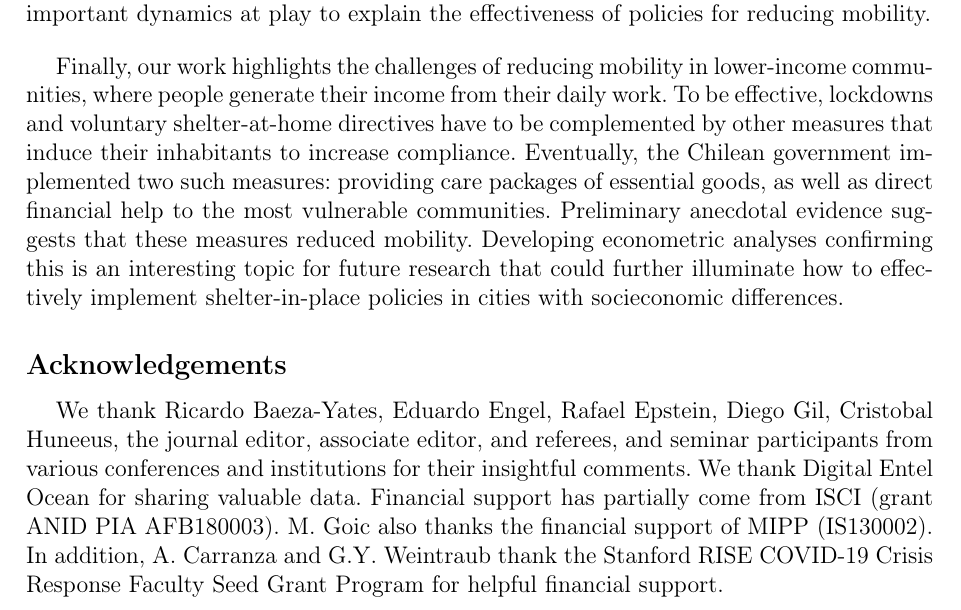
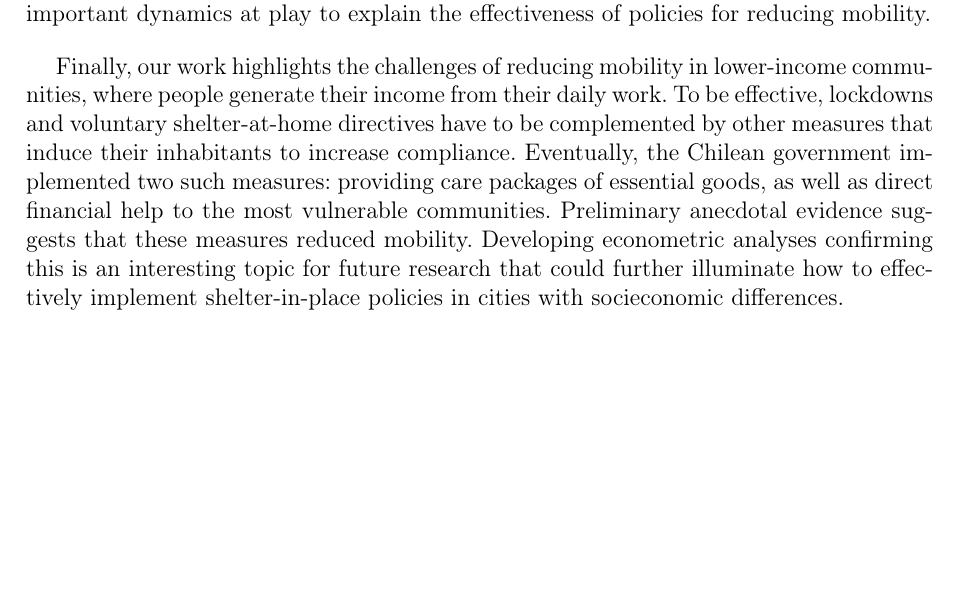
Before and after one commit to edu21lara/tesis_phd, a LaTeX thesis (tesis.tex, which reads pandemic-paper.tex): part of page 51 of 56, cut so that both start at the same text, the shorter picture padded with empty space. Compiled offline with pdfLaTeX.

Commit message:
Pandemic-paper(tex): se comento Acknowledgements

```diff
--- a/pandemic-paper.tex
+++ b/pandemic-paper.tex
@@ -309,5 +309,5 @@ There are a number of factors that might explain these different patterns of mob
 
 Finally, our work highlights the challenges of reducing mobility in lower-income communities, where people generate their income from their daily work. To be effective, lockdowns and voluntary shelter-at-home directives have to be complemented by other measures that induce their inhabitants to increase compliance. Eventually, the Chilean government implemented two such measures: providing care packages of essential goods, as well as direct financial help to the most vulnerable communities. Preliminary anecdotal evidence suggests that these measures reduced mobility. Developing econometric analyses confirming this is an interesting topic for future research that could further illuminate how to effectively implement shelter-in-place policies in cities with socieconomic differences.
 
-\subsection*{Acknowledgements}
-We thank Ricardo Baeza-Yates, Eduardo Engel, Rafael Epstein, Diego Gil, Cristobal Huneeus, the journal editor, associate editor, and referees, and seminar participants from various conferences and institutions for their insightful comments. We thank Digital Entel Ocean for sharing valuable data. Financial support has partially come from ISCI (grant ANID PIA AFB180003). M. Goic also thanks the financial support of MIPP (IS130002). In addition, A. Carranza and G.Y. Weintraub thank the  Stanford RISE COVID-19 Crisis Response Faculty Seed Grant Program for helpful financial support.
+% \subsection*{Acknowledgements}
+% We thank Ricardo Baeza-Yates, Eduardo Engel, Rafael Epstein, Diego Gil, Cristobal Huneeus, the journal editor, associate editor, and referees, and seminar participants from various conferences and institutions for their insightful comments. We thank Digital Entel Ocean for sharing valuable data. Financial support has partially come from ISCI (grant ANID PIA AFB180003). M. Goic also thanks the financial support of MIPP (IS130002). In addition, A. Carranza and G.Y. Weintraub thank the  Stanford RISE COVID-19 Crisis Response Faculty Seed Grant Program for helpful financial support.
```
